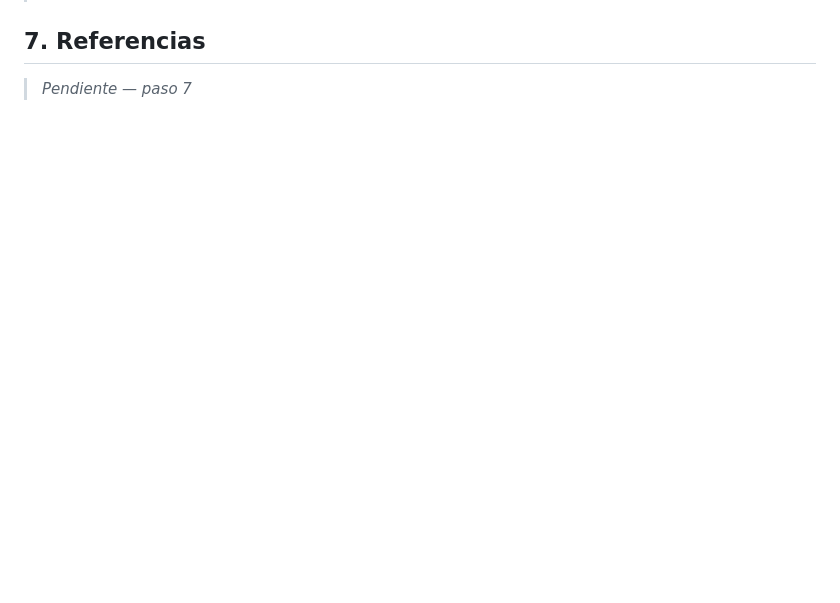
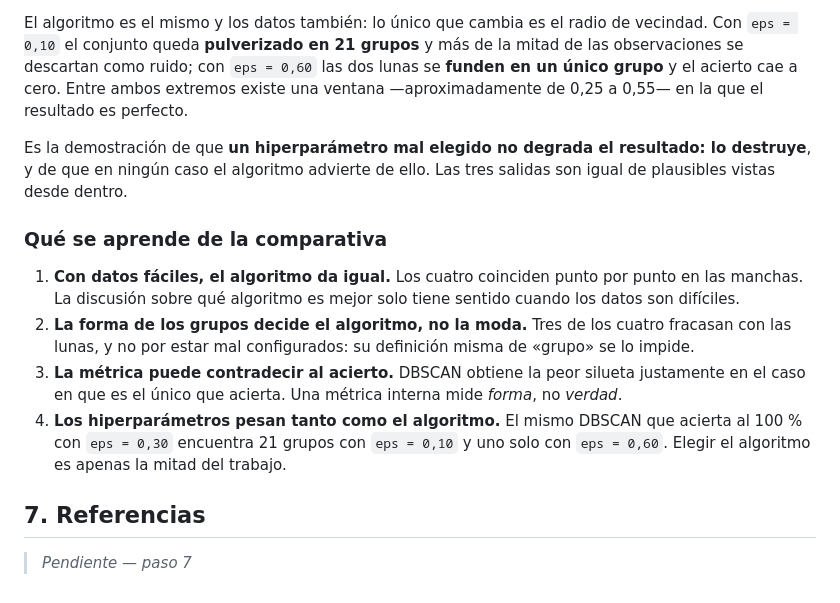
Before and after one commit to IA-P1-BCN/task-de-investigacion-m2-01, a Markdown page: README.md, the part around one of its changes. GitHub-like rendering; blank space fills up the shorter version.

```diff
--- a/README.md
+++ b/README.md
@@ -654,3 +724,27 @@ exactamente lo que hace la comparativa de la sección siguiente.
+El algoritmo es el mismo y los datos también: lo único que cambia es el radio de
+vecindad. Con `eps = 0,10` el conjunto queda **pulverizado en 21 grupos** y más de la
+mitad de las observaciones se descartan como ruido; con `eps = 0,60` las dos lunas se
+**funden en un único grupo** y el acierto cae a cero. Entre ambos extremos existe una
+ventana —aproximadamente de 0,25 a 0,55— en la que el resultado es perfecto.
+
+Es la demostración de que **un hiperparámetro mal elegido no degrada el resultado: lo
+destruye**, y de que en ningún caso el algoritmo advierte de ello. Las tres salidas
+son igual de plausibles vistas desde dentro.
+
+### Qué se aprende de la comparativa
+
+1. **Con datos fáciles, el algoritmo da igual.** Los cuatro coinciden punto por punto
+   en las manchas. La discusión sobre qué algoritmo es mejor solo tiene sentido
+   cuando los datos son difíciles.
+2. **La forma de los grupos decide el algoritmo, no la moda.** Tres de los cuatro
+   fracasan con las lunas, y no por estar mal configurados: su definición misma de
+   «grupo» se lo impide.
+3. **La métrica puede contradecir al acierto.** DBSCAN obtiene la peor silueta
+   justamente en el caso en que es el único que acierta. Una métrica interna mide
+   *forma*, no *verdad*.
+4. **Los hiperparámetros pesan tanto como el algoritmo.** El mismo DBSCAN que acierta
+   al 100 % con `eps = 0,30` encuentra 21 grupos con `eps = 0,10` y uno solo con
+   `eps = 0,60`. Elegir el algoritmo es apenas la mitad del trabajo.
 
 ## 7. Referencias
 
```
Also changed, not shown: other parts of README.md (+71 -1 lines), img/comparativa_algoritmos.png (added), img/dendrograma.png (added), img/metodo_codo.png (added), 2 other files.
